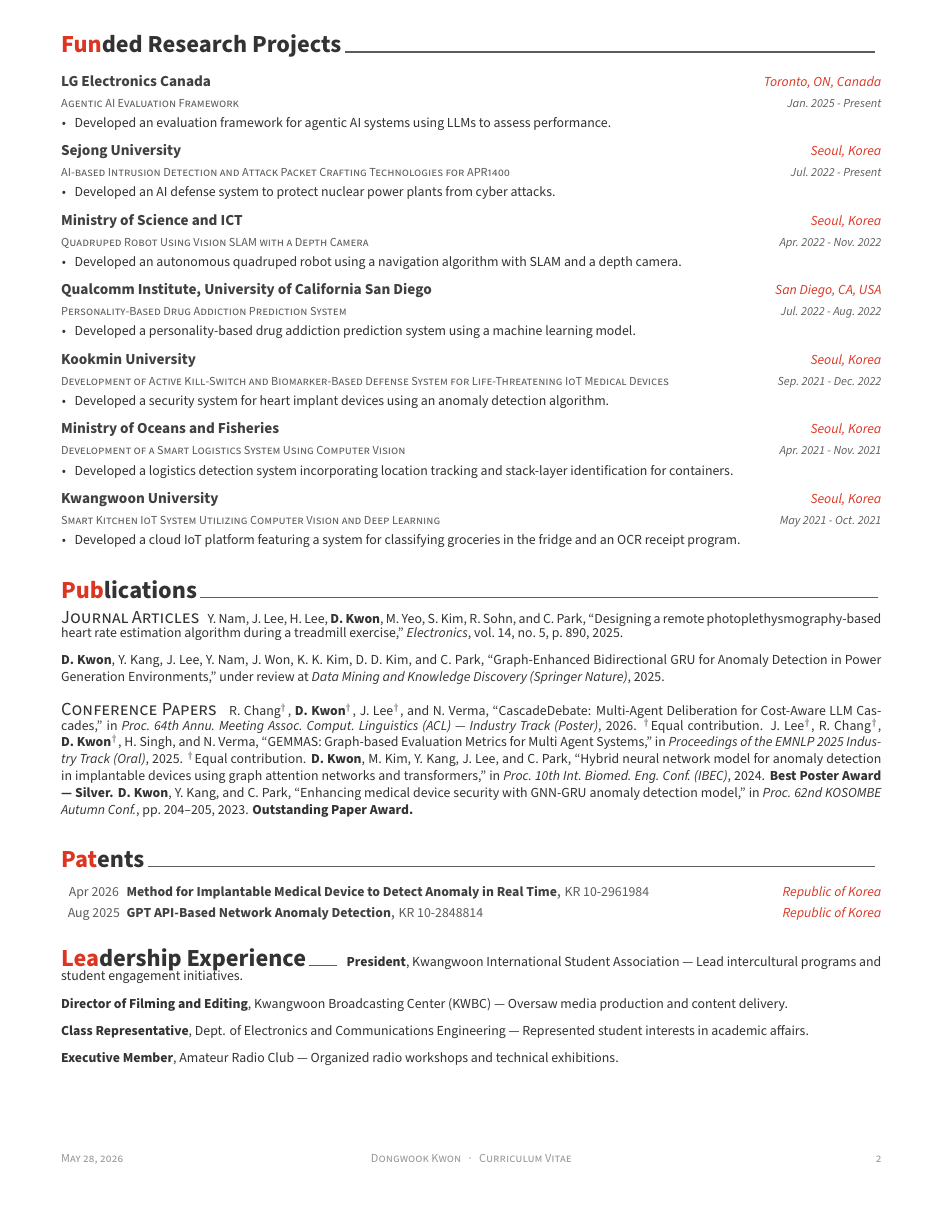
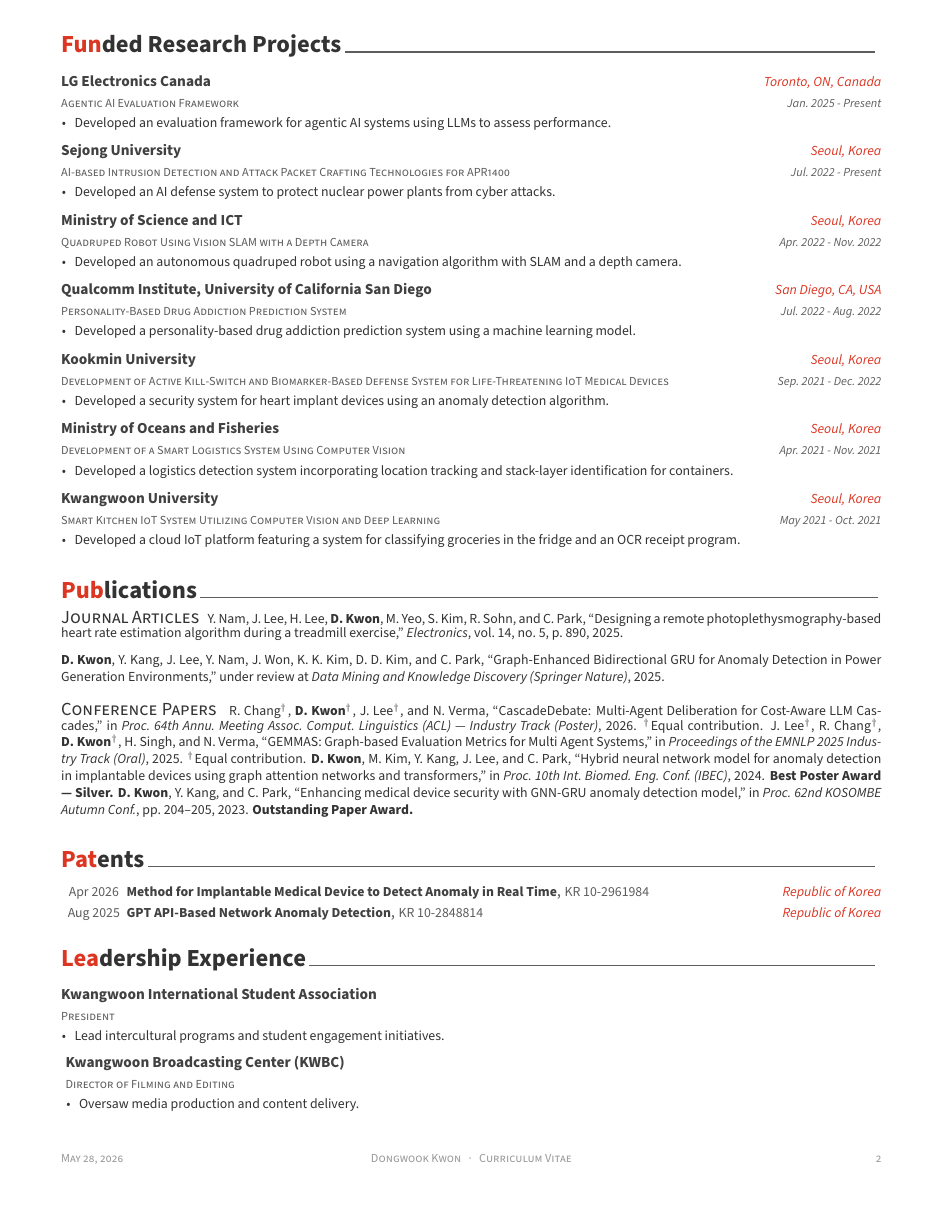
Before and after one commit to dongwooky/dongwookkwon-cv, a LaTeX CV (designs/01-awesome-cv-upstream/main.tex): page 2 of 2 before the commit and page 2 of 3 after it. Compiled offline with XeLaTeX; a missing font is replaced by an installed copy or a similar font; a LaTeX package or settings file that is missing is left out.

Commit message:
01-awesome-cv: switch Leadership from cvparagraph to cventries
The cvparagraph rendering merged role/org/description into one flowing
paragraph. Switched to cventries + cventry which is what the official
Awesome-CV examples use for extracurricular/leadership sections — each
entry gets a bold title, subtitle, and bullet description.

Co-Authored-By: Claude Opus 4.7 (1M context) <noreply@anthropic.com>

```diff
--- a/designs/01-awesome-cv-upstream/main.tex
+++ b/designs/01-awesome-cv-upstream/main.tex
@@ -193,13 +193,23 @@
 
 %-------------------------------------------------------------------------------
 \cvsection{Leadership Experience}
-\begin{cvparagraph}
-\textbf{President}, Kwangwoon International Student Association --- Lead intercultural programs and student engagement initiatives.
-
-\textbf{Director of Filming and Editing}, Kwangwoon Broadcasting Center (KWBC) --- Oversaw media production and content delivery.
-
-\textbf{Class Representative}, Dept. of Electronics and Communications Engineering --- Represented student interests in academic affairs.
-
-\textbf{Executive Member}, Amateur Radio Club --- Organized radio workshops and technical exhibitions.
-
-\end{cvparagraph}
+\begin{cventries}
+  \cventry
+    {President}
+    {Kwangwoon International Student Association}
+    {}
+    {}
+    {
+      \begin{cvitems}
+        \item {Lead intercultural programs and student engagement initiatives.}
+      \end{cvitems}
+    }
+  \cventry
+    {Director of Filming and Editing}
+    {Kwangwoon Broadcasting Center (KWBC)}
+    {}
+    {}
+    {
+      \begin{cvitems}
+        \item {Oversaw media production and content delivery.}
+      \end{cvitems}
@@ -206,2 +237,3 @@
+\end{cventries}
 
 \end{document}
```
Also changed, not shown: pdfs/01-awesome-cv-upstream.pdf, designs/01-awesome-cv-upstream/main.tex (23 more changed lines), 2 other files.
